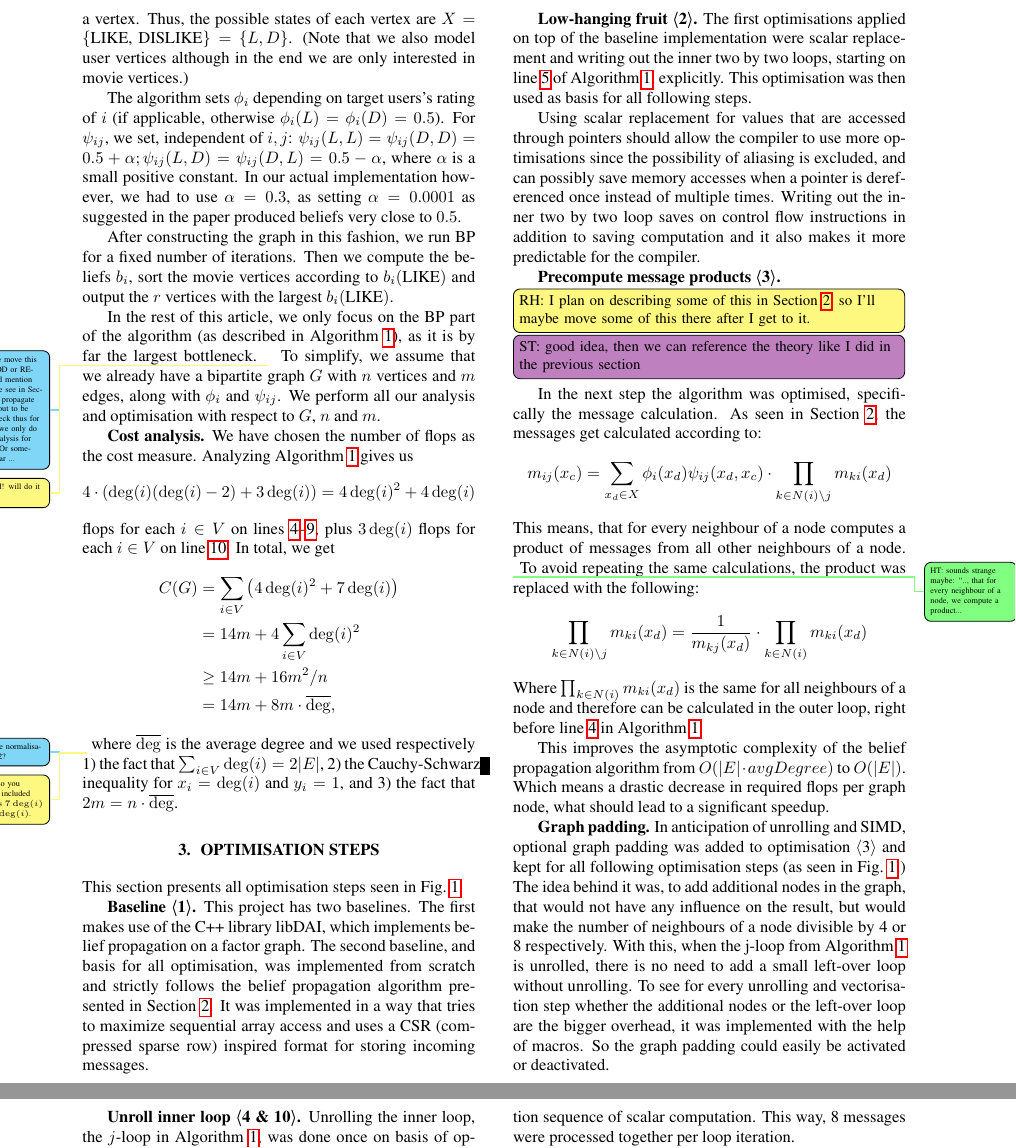
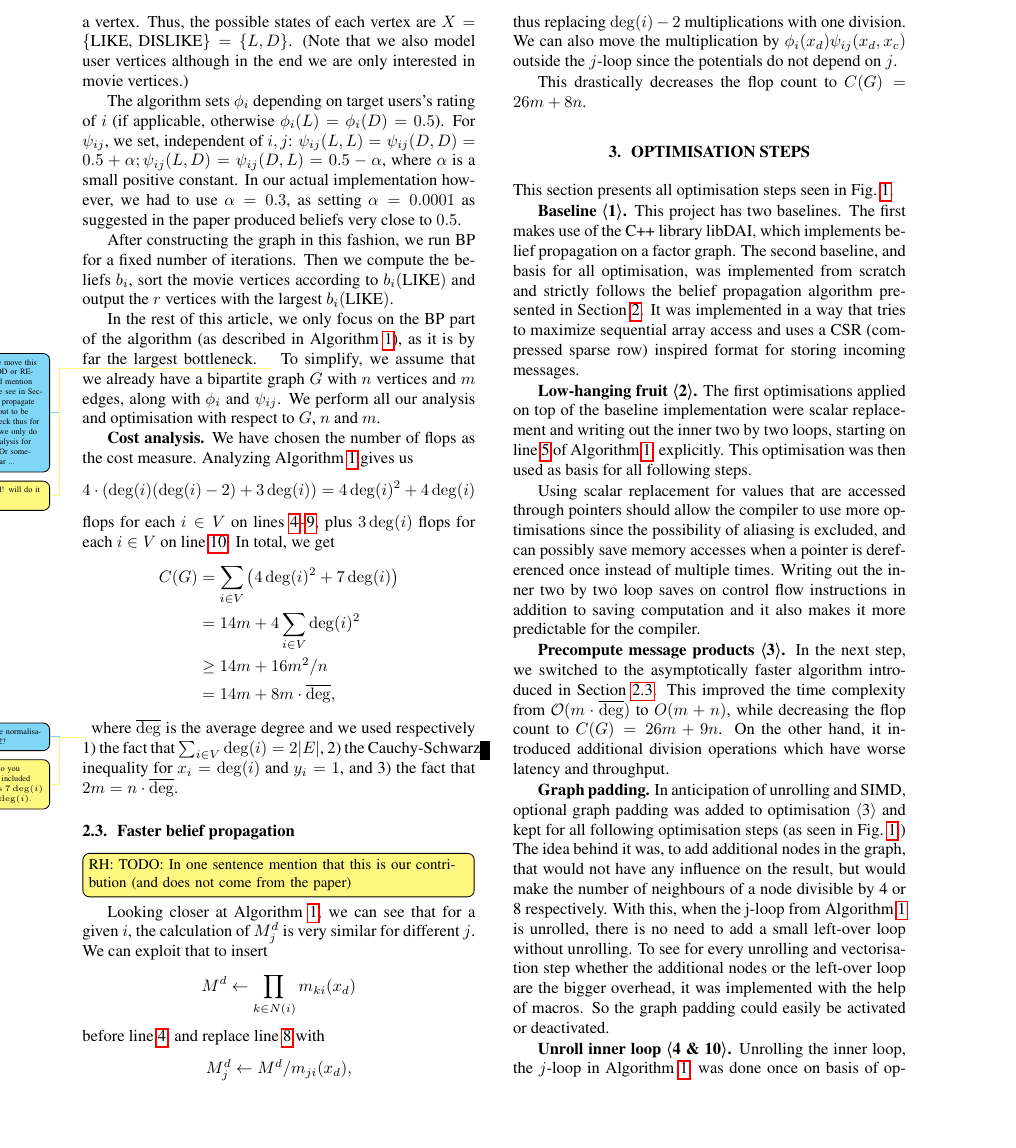
Before and after one commit to trinhhe/ASL, a LaTeX paper (report/report.tex): two parts of pages 3 and 4 of 10 before the commit and part of page 3 of 10 after it, the two joined at a grey line, cut so that both start at the same text, the shorter picture padded with empty space. Compiled offline with pdfLaTeX.

Commit message:
More details in Sec 2, describe the faster algo

```diff
--- a/report/report.tex
+++ b/report/report.tex
@@ -264,14 +264,20 @@ Analyzing \cref{algo:propagate} gives us $$4 \cdot (\deg(i) (\deg(i) - 2) +
 %
 where $\avgdeg$ is the average degree and we used respectively 1) the fact that $\sum_{i\in V}\deg(i) = 2|E|$, 2) the Cauchy-Schwarz inequality for $x_i = \deg(i)$ and $y_i = 1$, and 3) the fact that $2m = n\cdot\avgdeg$.
 
-%\subsection{Faster algorithm}\label{subsec:faster}
-%Looking closer at line TODO of \cref{algo:propagate}, we can see that for a
-%given $i$, the calculation of $M^d_j$ is very similar for different $j$. We can
-%exploit that to insert $$M^d \leftarrow \prod_{k \in N(i)} m_{ki}(x_d)$$ before
-%line TODO, and replace line TODO with $$M^d_j \leftarrow M^d / m_{ji}(x_d),$$ thus
-%replacing $\deg(i) - 2$ multiplications with one division.
-%
-%this drastically changes the cost analysis. Now we get $4
+\subsection{Faster belief propagation}\label{subsec:faster}
+
+\rhinline{TODO: In one sentence mention that this is our contribution (and does not come from the paper)}
+
+Looking closer at \cref{algo:propagate}, we can see that for a given $i$, the
+calculation of $M^d_j$ is very similar for different $j$. We can exploit that
+to insert $$M^d \leftarrow \prod_{k \in N(i)} m_{ki}(x_d)$$ before line
+\ref{line:for-j}, and replace line \ref{line:calc-prod-slow} with $$M^d_j
+\leftarrow M^d / m_{ji}(x_d),$$ thus replacing $\deg(i) - 2$ multiplications
+with one division. We can also move the multiplication by
+$\nodepot_i(x_d)\edgepot_{ij}(x_d, x_c)$ outside the $j$-loop since the
+potentials do not depend on $j$.
+
+This drastically decreases the flop count to $C(G) = 26m + 8n$.
 
 \section{Optimisation Steps}\label{sec:yourmethod}
 \begin{figure*}[t]
@@ -293,16 +299,12 @@ The first optimisations applied on top of the baseline implementation were scala
 Using scalar replacement for values that are accessed through pointers should allow the compiler to use more optimisations since the possibility of aliasing is excluded, and can possibly save memory accesses when a pointer is dereferenced once instead of multiple times.
 Writing out the inner two by two loop saves on control flow instructions in addition to saving computation and it also makes it more predictable for the compiler.
 
-\mypar{Precompute message products \opt{3}}
-\rhinline{I plan on describing some of this in \cref{sec:background}, so I'll maybe move some of this there after I get to it.}
-\stinline{good idea, then we can reference the theory like I did in the previous section}
-In the next step the algorithm was optimised, specifically the message calculation. As seen in \cref{sec:background}, the messages get calculated according to:
-$$m_{ij}(x_c) = \sum_{x_d \in X} \nodepot_i(x_d)\edgepot_{ij}(x_d, x_c) \cdot \prod_{k \in N(i) \setminus j} m_{ki}(x_d)$$
-This means, that for every neighbour of a node computes a product of messages from all other neighbours of a node. \HT{sounds strange maybe: ``.., that for every neighbour of a node, we compute a product...}To avoid repeating the same calculations, the product was replaced with the following:
-$$\prod_{k \in N(i) \setminus j} m_{ki}(x_d) = \frac{1}{m_{kj}(x_d)} \cdot \prod_{k \in N(i)} m_{ki}(x_d)$$
-Where $\prod_{k \in N(i)} m_{ki}(x_d)$ is the same for all neighbours of a node and therefore can be calculated in the outer loop, right before line~\ref{line:for-j} in \cref{algo:propagate}.
-
-This improves the asymptotic complexity of the belief propagation algorithm from $O(|E|\cdot avgDegree)$ to $O(|E|)$. Which means a drastic decrease in required flops per graph node, what should lead to a significant speedup.
+\mypar{Precompute message products \opt{3}} In the next step, we switched to
+the asymptotically faster algorithm introduced in \cref{subsec:faster}. This
+improved the time complexity from $\O(m\cdot \avgdeg)$ to $O(m + n)$, while
+decreasing the flop count to $C(G) = 26m + 9n$. On the other hand, it
+introduced additional division operations which have worse latency and
+throughput.
 
 \mypar{Graph padding}
 In anticipation of unrolling and SIMD, optional graph padding was added to optimisation \opt{3} and kept for all following optimisation steps (as seen in \cref{OptDiagram}.) The idea behind it was, to add additional nodes in the graph, that would not have any influence on the result, but would make the number of neighbours of a node divisible by 4 or 8 respectively. With this, when the j-loop from \cref{algo:propagate} is unrolled, there is no need to add a small left-over loop without unrolling. To see for every unrolling and vectorisation step whether the additional nodes or the left-over loop are the bigger overhead, it was implemented with the help of macros. So the graph padding could easily be activated or deactivated.
```
Also changed, not shown: report/report.tex (17 more changed lines).
